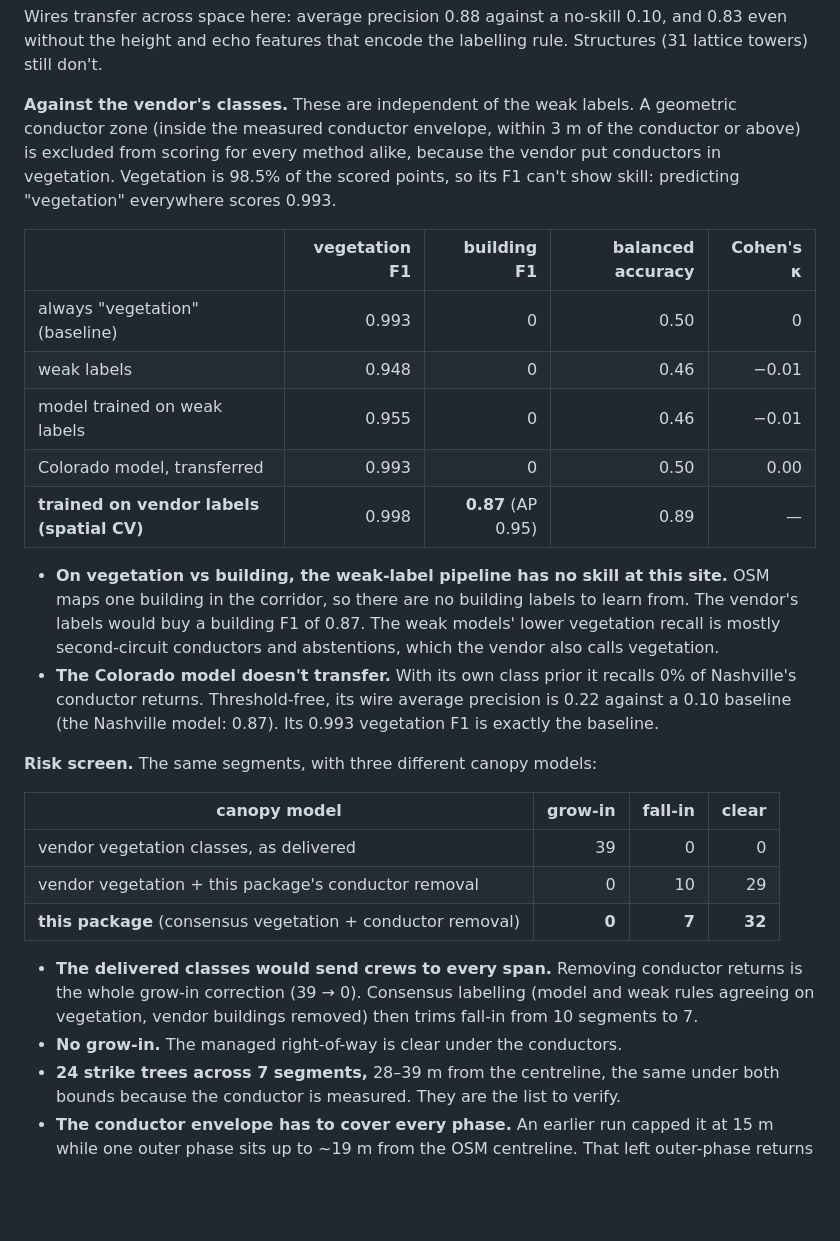
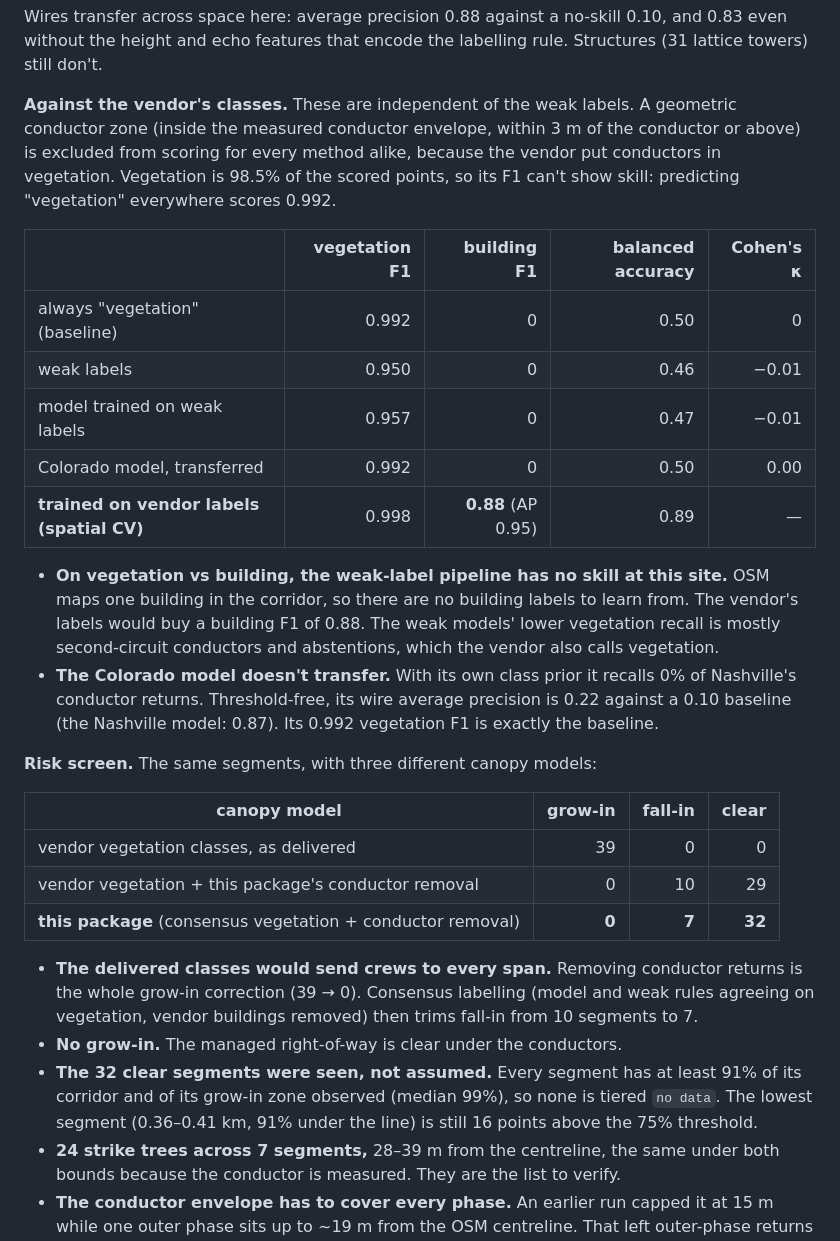
Before and after one commit to mjorden/powerline-veg-risk, a Markdown page: README.md, the part around one of its changes. GitHub-like rendering; blank space fills up the shorter version.

Commit message:
Re-run both case studies on this branch; update README and figures
- analysis/pipeline.R: read cfg[["wind"]] / cfg[["landsat"]] exactly.
  cfg$wind partial-matched Nashville's window_m, so run_nashville.R
  crashed in the wind step before writing outputs or figures (also on main).
- README: add LiDAR-coverage results per site (no 'no data' segments at
  either), Landsat 141 -> 142 canopy pixels and two percentiles, and
  Nashville vendor-table decimals that had drifted from the run.
- man/figures: regenerated by a fresh run of both sites.

Co-Authored-By: Claude Opus 5.5 <noreply@anthropic.com>

```diff
--- a/README.md
+++ b/README.md
@@ -193,18 +194,18 @@ With only a few hundred metres of labelled conductor and five structures, wires
 
 Wires transfer across space here: average precision 0.88 against a no-skill 0.10, and 0.83 even without the height and echo features that encode the labelling rule. Structures (31 lattice towers) still don't.
 
-**Against the vendor's classes.** These are independent of the weak labels. A geometric conductor zone (inside the measured conductor envelope, within 3 m of the conductor or above) is excluded from scoring for every method alike, because the vendor put conductors in vegetation. Vegetation is 98.5% of the scored points, so its F1 can't show skill: predicting "vegetation" everywhere scores 0.993.
+**Against the vendor's classes.** These are independent of the weak labels. A geometric conductor zone (inside the measured conductor envelope, within 3 m of the conductor or above) is excluded from scoring for every method alike, because the vendor put conductors in vegetation. Vegetation is 98.5% of the scored points, so its F1 can't show skill: predicting "vegetation" everywhere scores 0.992.
 
 | | vegetation F1 | building F1 | balanced accuracy | Cohen's κ |
 |---|---:|---:|---:|---:|
-| always "vegetation" (baseline) | 0.993 | 0 | 0.50 | 0 |
-| weak labels | 0.948 | 0 | 0.46 | −0.01 |
-| model trained on weak labels | 0.955 | 0 | 0.46 | −0.01 |
-| Colorado model, transferred | 0.993 | 0 | 0.50 | 0.00 |
-| **trained on vendor labels (spatial CV)** | 0.998 | **0.87** (AP 0.95) | 0.89 | — |
+| always "vegetation" (baseline) | 0.992 | 0 | 0.50 | 0 |
+| weak labels | 0.950 | 0 | 0.46 | −0.01 |
+| model trained on weak labels | 0.957 | 0 | 0.47 | −0.01 |
+| Colorado model, transferred | 0.992 | 0 | 0.50 | 0.00 |
+| **trained on vendor labels (spatial CV)** | 0.998 | **0.88** (AP 0.95) | 0.89 | — |
 
-- **On vegetation vs building, the weak-label pipeline has no skill at this site.** OSM maps one building in the corridor, so there are no building labels to learn from. The vendor's labels would buy a building F1 of 0.87. The weak models' lower vegetation recall is mostly second-circuit conductors and abstentions, which the vendor also calls vegetation.
-- **The Colorado model doesn't transfer.** With its own class prior it recalls 0% of Nashville's conductor returns. Threshold-free, its wire average precision is 0.22 against a 0.10 baseline (the Nashville model: 0.87). Its 0.993 vegetation F1 is exactly the baseline.
+- **On vegetation vs building, the weak-label pipeline has no skill at this site.** OSM maps one building in the corridor, so there are no building labels to learn from. The vendor's labels would buy a building F1 of 0.88. The weak models' lower vegetation recall is mostly second-circuit conductors and abstentions, which the vendor also calls vegetation.
+- **The Colorado model doesn't transfer.** With its own class prior it recalls 0% of Nashville's conductor returns. Threshold-free, its wire average precision is 0.22 against a 0.10 baseline (the Nashville model: 0.87). Its 0.992 vegetation F1 is exactly the baseline.
 
 **Risk screen.** The same segments, with three different canopy models:
 
@@ -216,6 +217,7 @@ Wires transfer across space here: average precision 0.88 against a no-skill 0.10
 
 - **The delivered classes would send crews to every span.** Removing conductor returns is the whole grow-in correction (39 → 0). Consensus labelling (model and weak rules agreeing on vegetation, vendor buildings removed) then trims fall-in from 10 segments to 7.
 - **No grow-in.** The managed right-of-way is clear under the conductors.
+- **The 32 clear segments were seen, not assumed.** Every segment has at least 91% of its corridor and of its grow-in zone observed (median 99%), so none is tiered `no data`. The lowest segment (0.36–0.41 km, 91% under the line) is still 16 points above the 75% threshold.
 - **24 strike trees across 7 segments,** 28–39 m from the centreline, the same under both bounds because the conductor is measured. They are the list to verify.
 - **The conductor envelope has to cover every phase.** An earlier run capped it at 15 m while one outer phase sits up to ~19 m from the OSM centreline. That left outer-phase returns in the canopy model, which showed up as 2 grow-in segments and 4 extra strike trees at the envelope edge. Widening the grow-in zone to 21 m removed all of them.
 
```
Also changed, not shown: other parts of README.md (+4 -3 lines), man/figures/nashville_risk_map.png, man/figures/sunshine_canopy_dryness.png, man/figures/sunshine_risk_map.png, man/figures/sunshine_wind_exposure.png, 1 other file.
